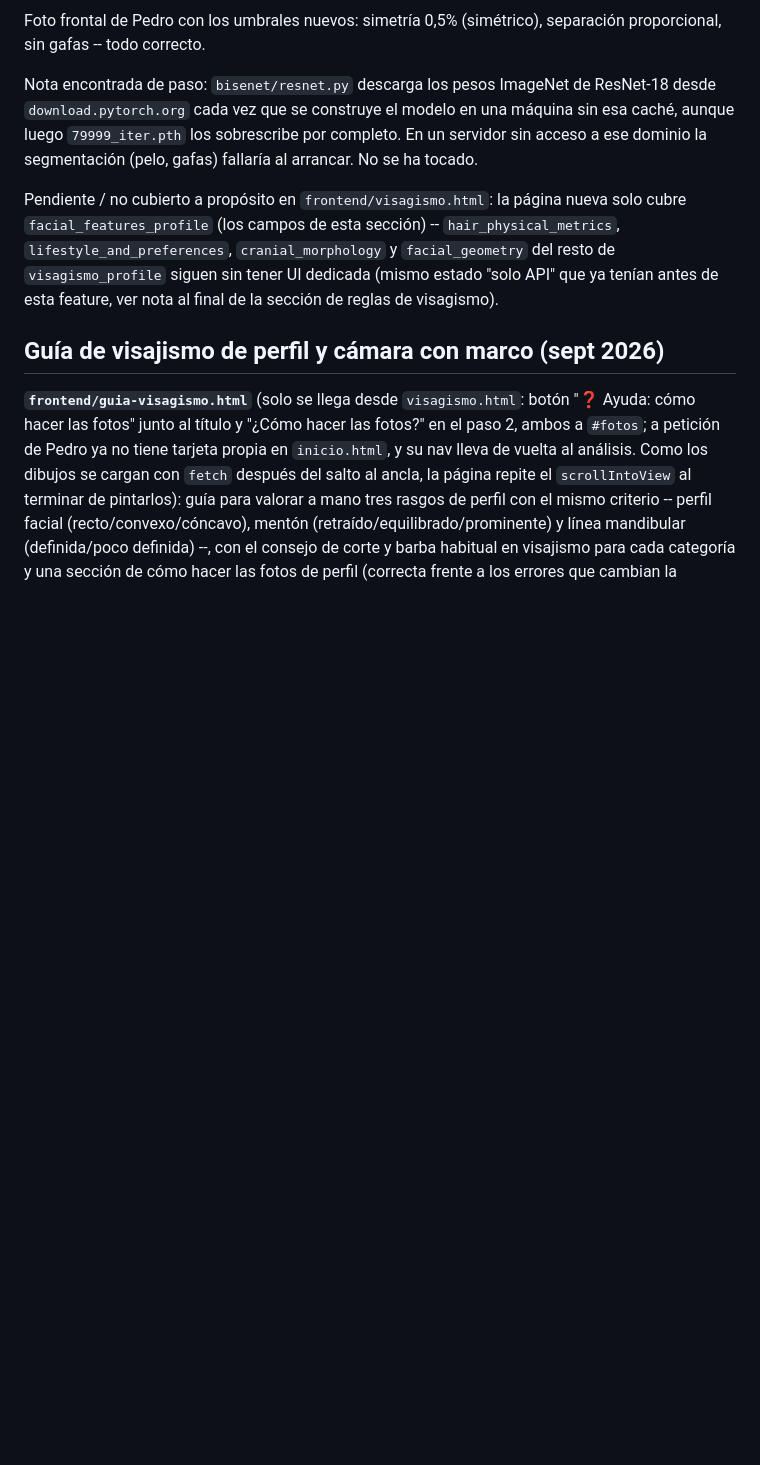
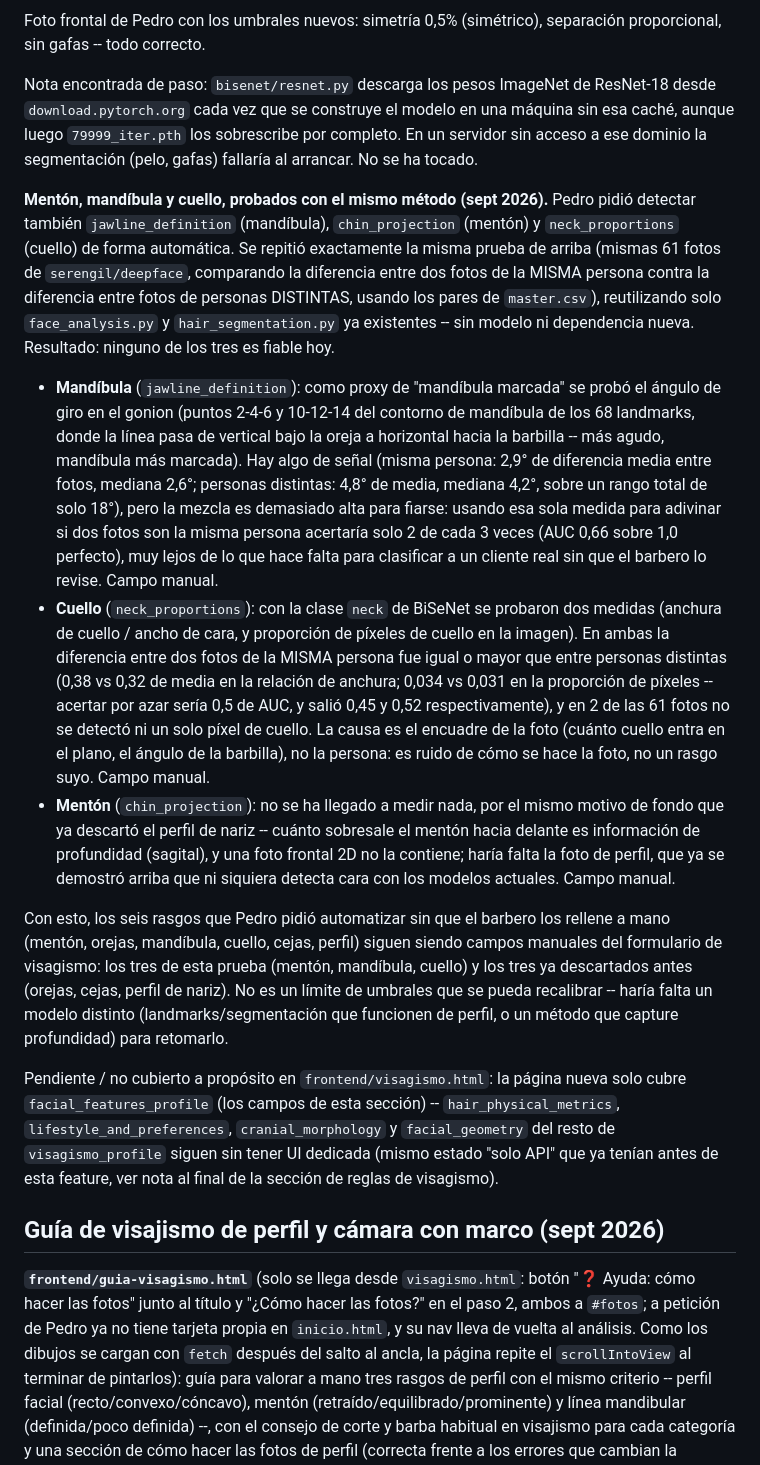
Before and after one commit to Iltonif/barbershop-simulator, a Markdown page: CLAUDE.md, the part around the change. GitHub-like rendering; blank space fills up the shorter version.

Commit message:
Documenta por qué mentón/mandíbula/cuello no se pueden detectar solos
Misma metodología que la calibración de umbrales ya existente (61 fotos
reales, comparando misma persona vs distinta persona): jawline_definition
tiene señal débil (AUC 0.66), neck_proportions es puro ruido de encuadre
(misma persona varía igual o más que entre personas), y chin_projection
es inviable de una foto frontal 2D (falta profundidad, mismo motivo que
el perfil de nariz). Los seis rasgos pedidos siguen siendo manuales.

Co-Authored-By: Claude Sonnet 5 <noreply@anthropic.com>
Claude-Session: https://claude.ai/code/session_016mj4UAnGRG4iQbBbz2W3Q3

```diff
--- a/CLAUDE.md
+++ b/CLAUDE.md
@@ -328,6 +328,55 @@ de ResNet-18 desde `download.pytorch.org` cada vez que se construye el
 modelo en una máquina sin esa caché, aunque luego `79999_iter.pth` los
 sobrescribe por completo. En un servidor sin acceso a ese dominio la
 segmentación (pelo, gafas) fallaría al arrancar. No se ha tocado.
+
+**Mentón, mandíbula y cuello, probados con el mismo método (sept 2026).**
+Pedro pidió detectar también `jawline_definition` (mandíbula), `chin_projection`
+(mentón) y `neck_proportions` (cuello) de forma automática. Se repitió
+exactamente la misma prueba de arriba (mismas 61 fotos de
+`serengil/deepface`, comparando la diferencia entre dos fotos de la MISMA
+persona contra la diferencia entre fotos de personas DISTINTAS, usando los
+pares de `master.csv`), reutilizando solo `face_analysis.py` y
+`hair_segmentation.py` ya existentes -- sin modelo ni dependencia nueva.
+Resultado: ninguno de los tres es fiable hoy.
+
+- **Mandíbula** (`jawline_definition`): como proxy de "mandíbula marcada"
+  se probó el ángulo de giro en el gonion (puntos 2-4-6 y 10-12-14 del
+  contorno de mandíbula de los 68 landmarks, donde la línea pasa de
+  vertical bajo la oreja a horizontal hacia la barbilla -- más agudo,
+  mandíbula más marcada). Hay algo de señal (misma persona: 2,9° de
+  diferencia media entre fotos, mediana 2,6°; personas distintas: 4,8° de
+  media, mediana 4,2°, sobre un rango total de solo 18°), pero la mezcla
+  es demasiado alta para fiarse: usando esa sola medida para adivinar si
+  dos fotos son la misma persona acertaría solo 2 de cada 3 veces (AUC
+  0,66 sobre 1,0 perfecto), muy lejos de lo que hace falta para
+  clasificar a un cliente real sin que el barbero lo revise. Campo
+  manual.
+- **Cuello** (`neck_proportions`): con la clase `neck` de BiSeNet se
+  probaron dos medidas (anchura de cuello / ancho de cara, y proporción
+  de píxeles de cuello en la imagen). En ambas la diferencia entre dos
+  fotos de la MISMA persona fue igual o mayor que entre personas
+  distintas (0,38 vs 0,32 de media en la relación de anchura; 0,034 vs
+  0,031 en la proporción de píxeles -- acertar por azar sería 0,5 de AUC,
+  y salió 0,45 y 0,52 respectivamente), y en 2 de las 61 fotos no se
+  detectó ni un solo píxel de cuello. La causa es el encuadre de la foto
+  (cuánto cuello entra en el plano, el ángulo de la barbilla), no la
+  persona: es ruido de cómo se hace la foto, no un rasgo suyo. Campo
+  manual.
+- **Mentón** (`chin_projection`): no se ha llegado a medir nada, por el
+  mismo motivo de fondo que ya descartó el perfil de nariz -- cuánto
+  sobresale el mentón hacia delante es información de profundidad
+  (sagital), y una foto frontal 2D no la contiene; haría falta la foto de
+  perfil, que ya se demostró arriba que ni siquiera detecta cara con los
+  modelos actuales. Campo manual.
+
+Con esto, los seis rasgos que Pedro pidió automatizar sin que el barbero
+los rellene a mano (mentón, orejas, mandíbula, cuello, cejas, perfil)
+siguen siendo campos manuales del formulario de visagismo: los tres de
+esta prueba (mentón, mandíbula, cuello) y los tres ya descartados antes
+(orejas, cejas, perfil de nariz). No es un límite de umbrales que se
+pueda recalibrar -- haría falta un modelo distinto (landmarks/segmentación
+que funcionen de perfil, o un método que capture profundidad) para
+retomarlo.
 
 Pendiente / no cubierto a propósito en `frontend/visagismo.html`: la
 página nueva solo cubre `facial_features_profile` (los campos de esta
```
